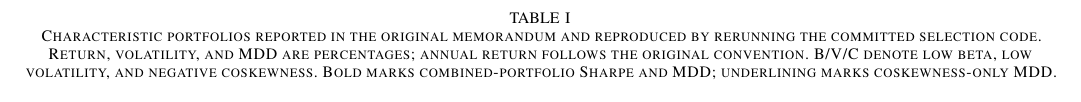
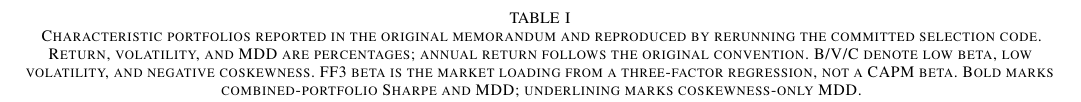
Before and after one commit to swp-wooki/INE3083_FALL_2026-Term-Project_Team-4, a LaTeX paper (paper/main.tex): part of page 4 of 26, cut so that both start at the same text. Compiled offline with pdfLaTeX.

Commit message:
Table I의 베타 열을 FF3 시장 베타로 명시
Table I의 Beta 열은 선정 코드가 FF3 회귀로 계산한 시장 적재량인데, 열 이름이 그냥 Beta라 CAPM 베타로 읽힐 수 있다. CAPM으로 계산하면 값이 다르게 나오므로(예: B+V 0.55 대신 0.47) 열 이름과 캡션에 FF3 베타임을 적었다.

Co-Authored-By: Claude Opus 5.5 <noreply@anthropic.com>

```diff
--- a/paper/main.tex
+++ b/paper/main.tex
@@ -131,5 +131,5 @@ Market skewness therefore induces a beta-related component that volatility norma
 Table~\ref{tab:archive} reproduces the research memorandum's characteristic comparisons under its original return and cost conventions \cite{teamrecord}; rerunning the committed selection code gives the same return, volatility, Sharpe, and MDD for all seven rows \cite{selectioncode}. Low beta and low volatility have Sharpe ratios of 0.70 and 0.81; combining them gives 0.83. Adding coskewness to either raises the ratio to 0.92 or 0.86. The three-characteristic portfolio has volatility 11.4\%, Sharpe 1.11, and MDD $-29.0\%$, with the latter two in bold. Coskewness alone has Sharpe 0.60 and the underlined MDD of $-64.0\%$. These descriptive results motivate combination rather than a defensive interpretation of coskewness alone.
 
 \begin{table*}[t]\centering
-\caption{Characteristic portfolios reported in the original memorandum and reproduced by rerunning the committed selection code. Return, volatility, and MDD are percentages; annual return follows the original convention. B/V/C denote low beta, low volatility, and negative coskewness. Bold marks combined-portfolio Sharpe and MDD; underlining marks coskewness-only MDD.}\label{tab:archive}
+\caption{Characteristic portfolios reported in the original memorandum and reproduced by rerunning the committed selection code. Return, volatility, and MDD are percentages; annual return follows the original convention. B/V/C denote low beta, low volatility, and negative coskewness. FF3 beta is the market loading from a three-factor regression, not a CAPM beta. Bold marks combined-portfolio Sharpe and MDD; underlining marks coskewness-only MDD.}\label{tab:archive}
 \small\begin{tabular}{lrrrrr}\toprule
```
Also changed, not shown: paper/main.tex (2 more changed lines).
